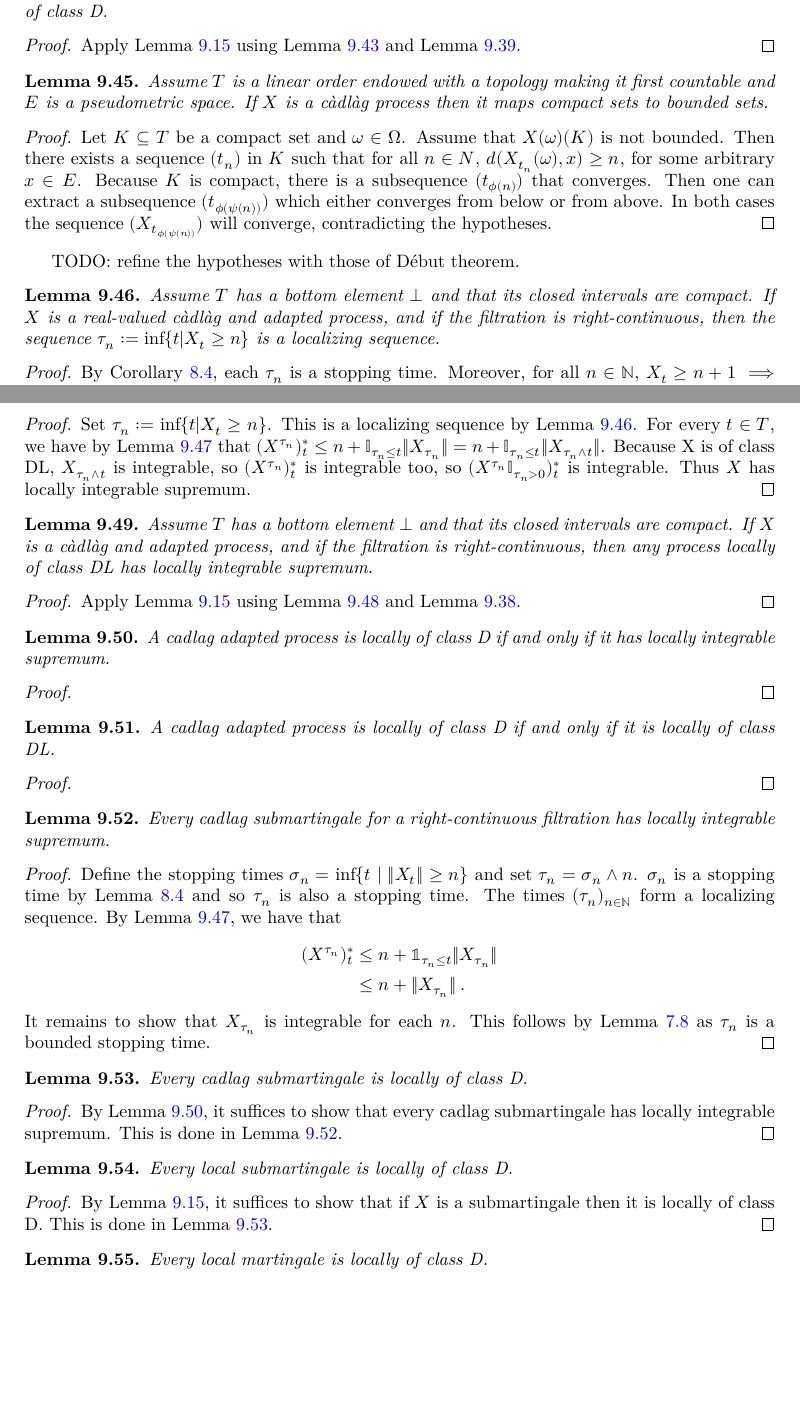
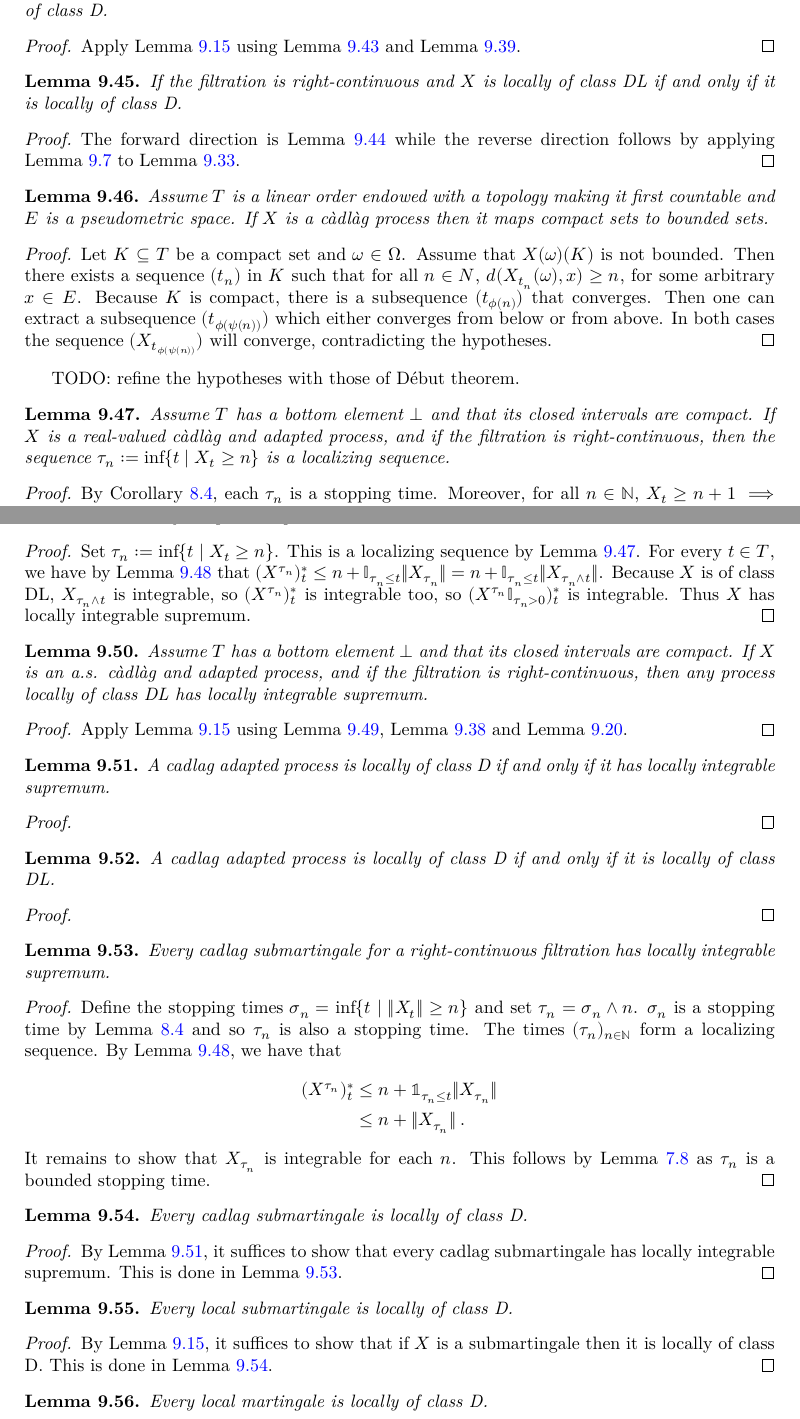
Before and after one commit to RemyDegenne/brownian-motion, a LaTeX thesis (blueprint/src/print.tex, which reads blueprint/src/chapters/local_martingales.tex): two parts of pages 66 and 67 of 88 before the commit and two parts of pages 66 and 67 of 89 after it, joined at a grey line, cut so that both start at the same text, the shorter picture padded with empty space. Compiled offline with XeLaTeX.

Commit message:
some work

```diff
--- a/blueprint/src/chapters/local_martingales.tex
+++ b/blueprint/src/chapters/local_martingales.tex
@@ -579,6 +579,19 @@ If the filtration is right-continuous and $X$ is locally of class DL then it is
 Apply Lemma~\ref{lem:local_induction} using Lemma~\ref{lem:ClassDL.locally_classD} and Lemma~\ref{lem:isStable_classD}.
 \end{proof}
 
+\begin{lemma}\label{lem:locally_classDL_iff_locally_classD}
+  \uses{def:rightContinuous, def:locally, def:classD, def:classDL}
+  \leanok
+  \lean{ProbabilityTheory.locally_classDL_iff_locally_classD}
+  If the filtration is right-continuous and $X$ is locally of class DL if and only if it is locally of class D.
+\end{lemma}
+
+\begin{proof}
+  \uses{lem:locally_classD_of_locally_classDL, lem:classDLOfClassD, lem:locally_mono}
+  \leanok
+  The forward direction is Lemma~\ref{lem:locally_classD_of_locally_classDL} while the reverse
+  direction follows by applying Lemma~\ref{lem:locally_mono} to Lemma~\ref{lem:classDLOfClassD}.
+\end{proof}
 
 \begin{lemma}\label{lem:isBounded_image_of_isCadlag_of_isCompact}
   \leanok
@@ -631,7 +644,7 @@ Assume $T$ has a bottom element $\bot$ and that its closed intervals are compact
 
 \begin{proof}
   \uses{lem:isLocalizingSequence_hittingAfter_Ici, lem:sup_stoppedProcess_le}
-Set $\tau_n := \inf \{t | X_t \ge n\}$. This is a localizing sequence by Lemma~\ref{lem:isLocalizingSequence_hittingAfter_Ici}. For every $t \in T$, we have by Lemma~\ref{lem:sup_stoppedProcess_le} that $(X^{\tau_n})^*_t \le n + \mathbb{I}_{\tau_n \le t} \|X_{\tau_n}\| = n + \mathbb{I}_{\tau_n \le t} \|X_{\tau_n \land t}\|$. Because X is of class DL, $X_{\tau_n \land t}$ is integrable, so $(X^{\tau_n})^*_t$ is integrable too, so $(X^{\tau_n} \mathbb{I}_{\tau_n > 0})^*_t$ is integrable. Thus $X$ has locally integrable supremum.
+Set $\tau_n := \inf \{t \mid X_t \ge n\}$. This is a localizing sequence by Lemma~\ref{lem:isLocalizingSequence_hittingAfter_Ici}. For every $t \in T$, we have by Lemma~\ref{lem:sup_stoppedProcess_le} that $(X^{\tau_n})^*_t \le n + \mathbb{I}_{\tau_n \le t} \|X_{\tau_n}\| = n + \mathbb{I}_{\tau_n \le t} \|X_{\tau_n \land t}\|$. Because $X$ is of class DL, $X_{\tau_n \land t}$ is integrable, so $(X^{\tau_n})^*_t$ is integrable too, so $(X^{\tau_n} \mathbb{I}_{\tau_n > 0})^*_t$ is integrable. Thus $X$ has locally integrable supremum.
 \end{proof}
 
 
@@ -639,12 +652,12 @@ Set $\tau_n := \inf \{t | X_t \ge n\}$. This is a localizing sequence by Lemma~\
   \uses{def:classD, def:locallyIntegrableSup}
   \leanok
   \lean{ProbabilityTheory.hasLocallyIntegrableSup_of_locally_classDL}
-Assume $T$ has a bottom element $\bot$ and that its closed intervals are compact. If $X$ is a càdlàg and adapted process, and if the filtration is right-continuous, then any process locally of class DL has locally integrable supremum.
+Assume $T$ has a bottom element $\bot$ and that its closed intervals are compact. If $X$ is an a.s. càdlàg and adapted process, and if the filtration is right-continuous, then any process locally of class DL has locally integrable supremum.
 \end{lemma}
 
 \begin{proof}
   \uses{lem:local_induction, lem:ClassDL.hasLocallyIntegrableSup, lem:isStable_hasLocallyIntegrableSup}
-Apply Lemma~\ref{lem:local_induction} using Lemma~\ref{lem:ClassDL.hasLocallyIntegrableSup} and Lemma~\ref{lem:isStable_hasLocallyIntegrableSup}.
+Apply Lemma~\ref{lem:local_induction} using Lemma~\ref{lem:ClassDL.hasLocallyIntegrableSup}, Lemma~\ref{lem:isStable_hasLocallyIntegrableSup} and Lemma~\ref{lem:locally_isCadlag}.
 \end{proof}
 
 
```
Also changed, not shown: blueprint/src/chapters/local_martingales.tex (4 more changed lines), 2 other files.
